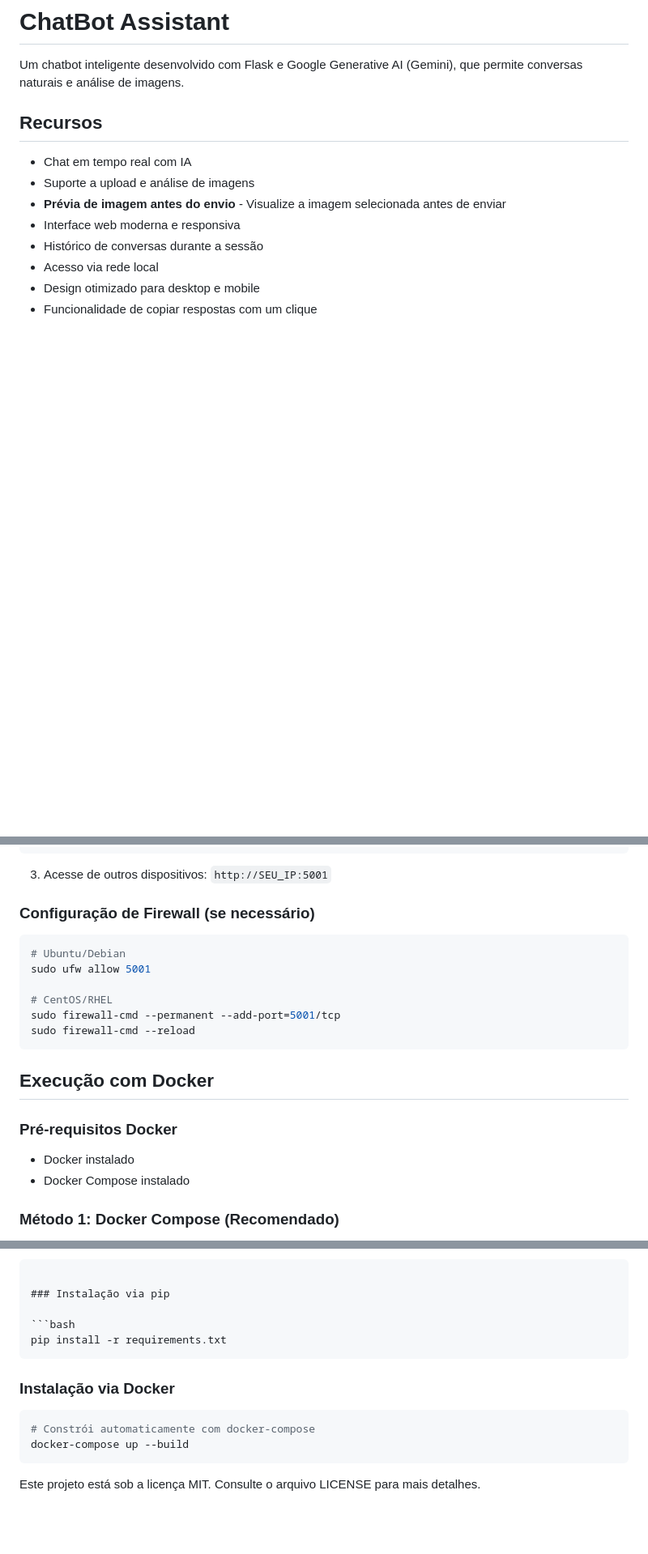
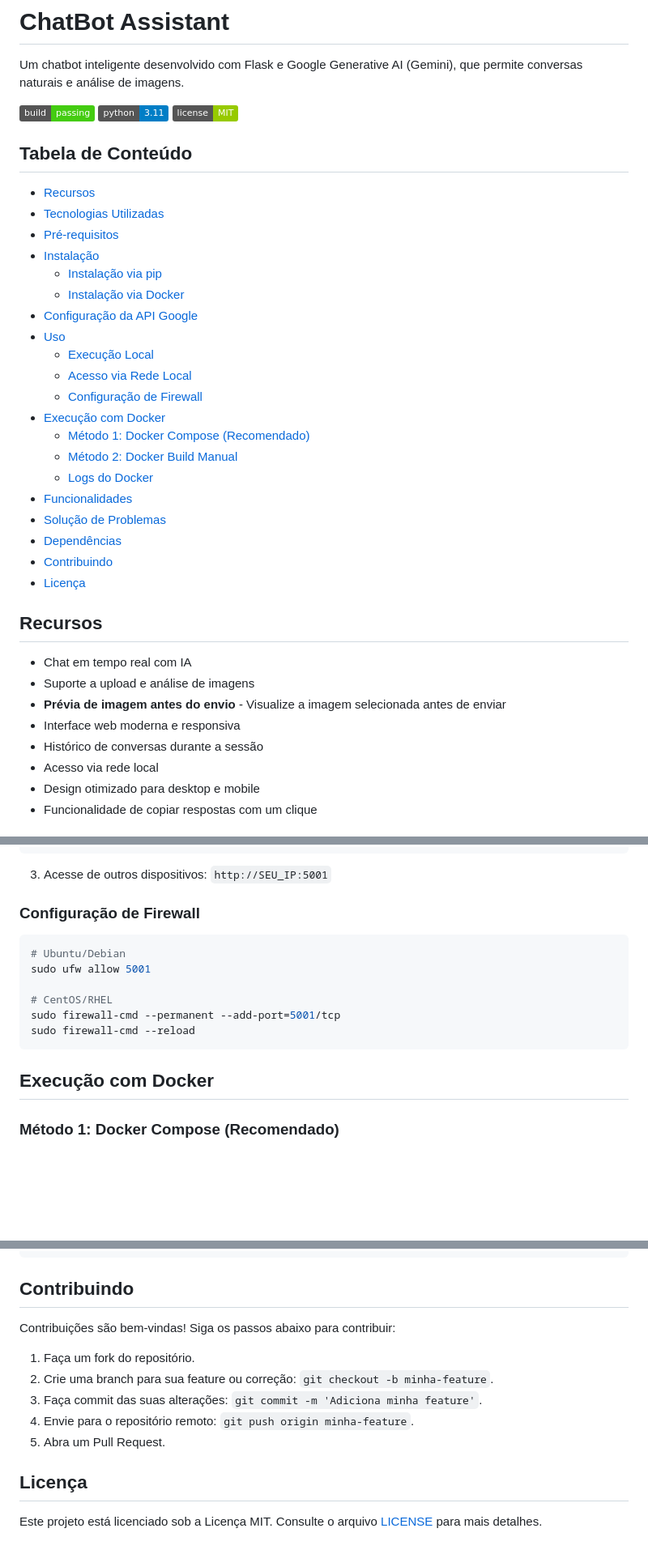
Before and after one commit to jpaullopes/chatbot-otilio, a Markdown page: README.md, 3 parts joined by grey strips. Shown at 81% size. Rendered like a GitHub page; badges without logos; blank space fills up the shorter version.

````diff
--- a/README.md
+++ b/README.md
@@ -1,6 +1,32 @@
 # ChatBot Assistant
 
 Um chatbot inteligente desenvolvido com Flask e Google Generative AI (Gemini), que permite conversas naturais e análise de imagens.
+
+![Build Status](https://img.shields.io/badge/build-passing-brightgreen)
+![Python Version](https://img.shields.io/badge/python-3.11-blue)
+![License](https://img.shields.io/badge/license-MIT-green)
+
+## Tabela de Conteúdo
+- [Recursos](#recursos)
+- [Tecnologias Utilizadas](#tecnologias-utilizadas)
+- [Pré-requisitos](#pré-requisitos)
+- [Instalação](#instalação)
+  - [Instalação via pip](#instalação-via-pip)
+  - [Instalação via Docker](#instalação-via-docker)
+- [Configuração da API Google](#configuração-da-api-google)
+- [Uso](#uso)
+  - [Execução Local](#execução-local)
+  - [Acesso via Rede Local](#acesso-via-rede-local)
+  - [Configuração de Firewall](#configuração-de-firewall)
+- [Execução com Docker](#execução-com-docker)
+  - [Método 1: Docker Compose (Recomendado)](#método-1-docker-compose-recomendado)
+  - [Método 2: Docker Build Manual](#método-2-docker-build-manual)
+  - [Logs do Docker](#logs-do-docker)
+- [Funcionalidades](#funcionalidades)
+- [Solução de Problemas](#solução-de-problemas)
+- [Dependências](#dependências)
+- [Contribuindo](#contribuindo)
+- [Licença](#licença)
 
 ## Recursos
 
@@ -92,7 +117,7 @@ ip addr show | grep inet
 ```
 3. Acesse de outros dispositivos: `http://SEU_IP:5001`
 
-### Configuração de Firewall (se necessário)
+### Configuração de Firewall
 
 ```bash
 # Ubuntu/Debian
@@ -104,10 +129,6 @@ sudo firewall-cmd --reload
 ```
 
 ## Execução com Docker
-
-### Pré-requisitos Docker
-- Docker instalado
-- Docker Compose instalado
 
 ### Método 1: Docker Compose (Recomendado)
 
@@ -211,17 +233,16 @@ pillow>=9.0.0
 gunicorn>=21.0.0
 ```
 
-### Instalação via pip
+## Contribuindo
 
-```bash
-pip install -r requirements.txt
-```
+Contribuições são bem-vindas! Siga os passos abaixo para contribuir:
 
-### Instalação via Docker
+1. Faça um fork do repositório.
+2. Crie uma branch para sua feature ou correção: `git checkout -b minha-feature`.
+3. Faça commit das suas alterações: `git commit -m 'Adiciona minha feature'`.
+4. Envie para o repositório remoto: `git push origin minha-feature`.
+5. Abra um Pull Request.
 
-```bash
-# Constrói automaticamente com docker-compose
-docker-compose up --build
-```
+## Licença
 
-Este projeto está sob a licença MIT. Consulte o arquivo LICENSE para mais detalhes.
+Este projeto está licenciado sob a Licença MIT. Consulte o arquivo [LICENSE](LICENSE) para mais detalhes.
````
Also changed, not shown: other parts of README.md (+10 -10 lines).
